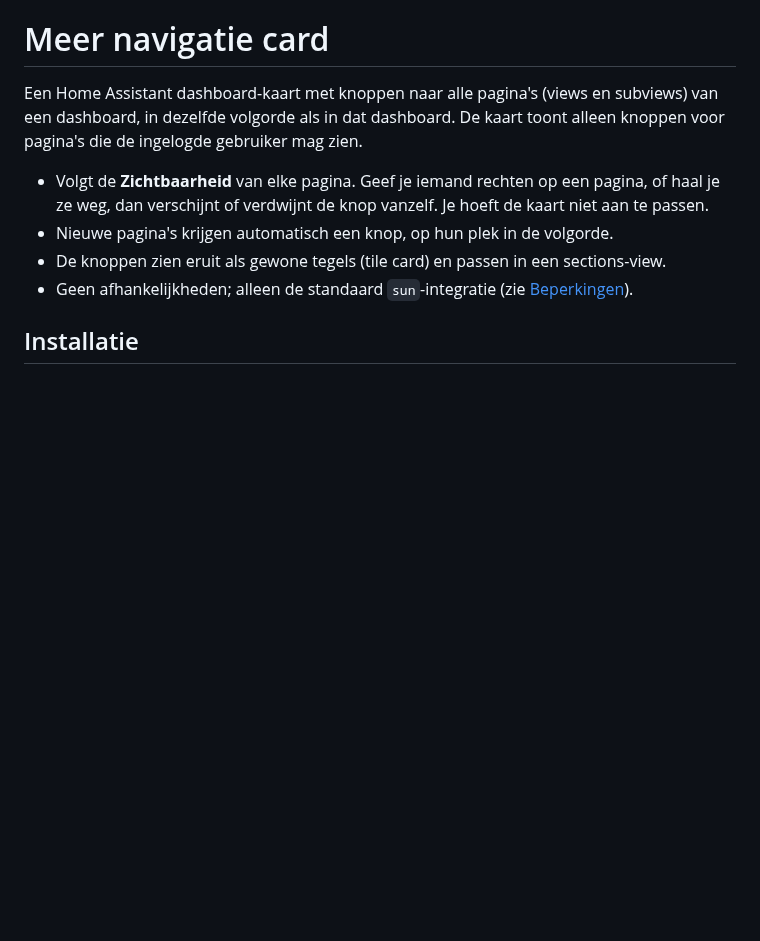
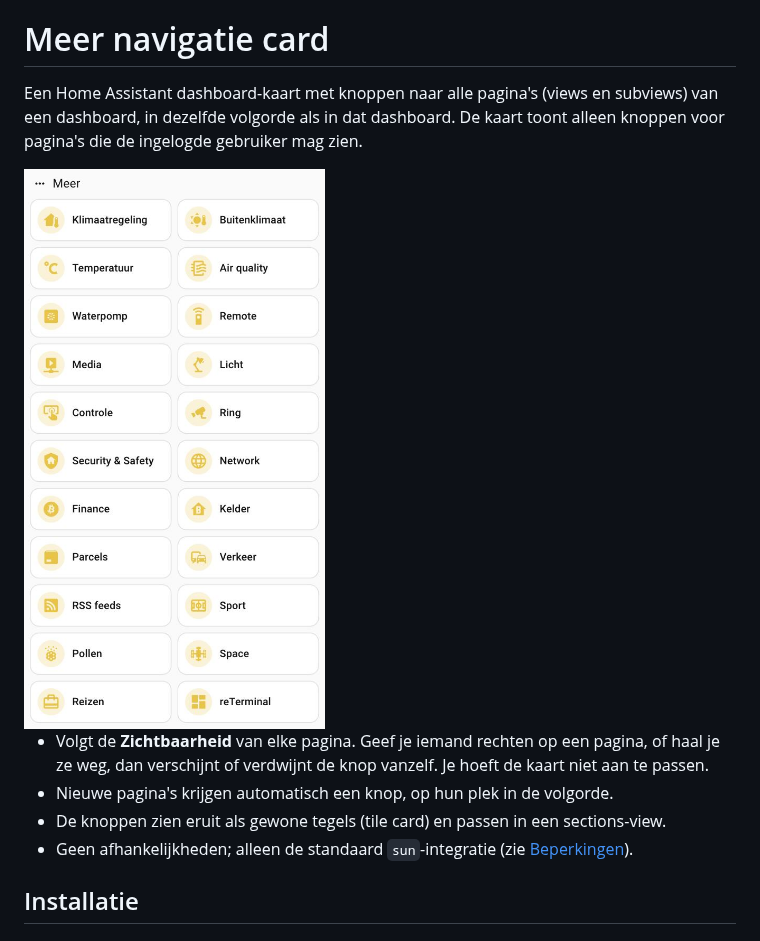
Before and after one commit to timoverwoest/meer-navigatie-card, a Markdown page: README.md, the part around the change. GitHub-like rendering; pictures changed too: images/voorbeeld.png (added); blank space fills up the shorter version.

Commit message:
HACS-validatie, voorbeeldafbeelding in README
Co-Authored-By: Claude Opus 5.5 <noreply@anthropic.com>

```diff
--- a/README.md
+++ b/README.md
@@ -3,6 +3,8 @@
 Een Home Assistant dashboard-kaart met knoppen naar alle pagina's (views en subviews) van een
 dashboard, in dezelfde volgorde als in dat dashboard. De kaart toont alleen knoppen voor pagina's
 die de ingelogde gebruiker mag zien.
+
+<img src="https://raw.githubusercontent.com/timoverwoest/meer-navigatie-card/main/images/voorbeeld.png" alt="Voorbeeld: twee kolommen knoppen naar dashboardpagina's" width="360">
 
 * Volgt de **Zichtbaarheid** van elke pagina. Geef je iemand rechten op een pagina, of haal je ze
   weg, dan verschijnt of verdwijnt de knop vanzelf. Je hoeft de kaart niet aan te passen.
```
Also changed, not shown: 1 other file.
